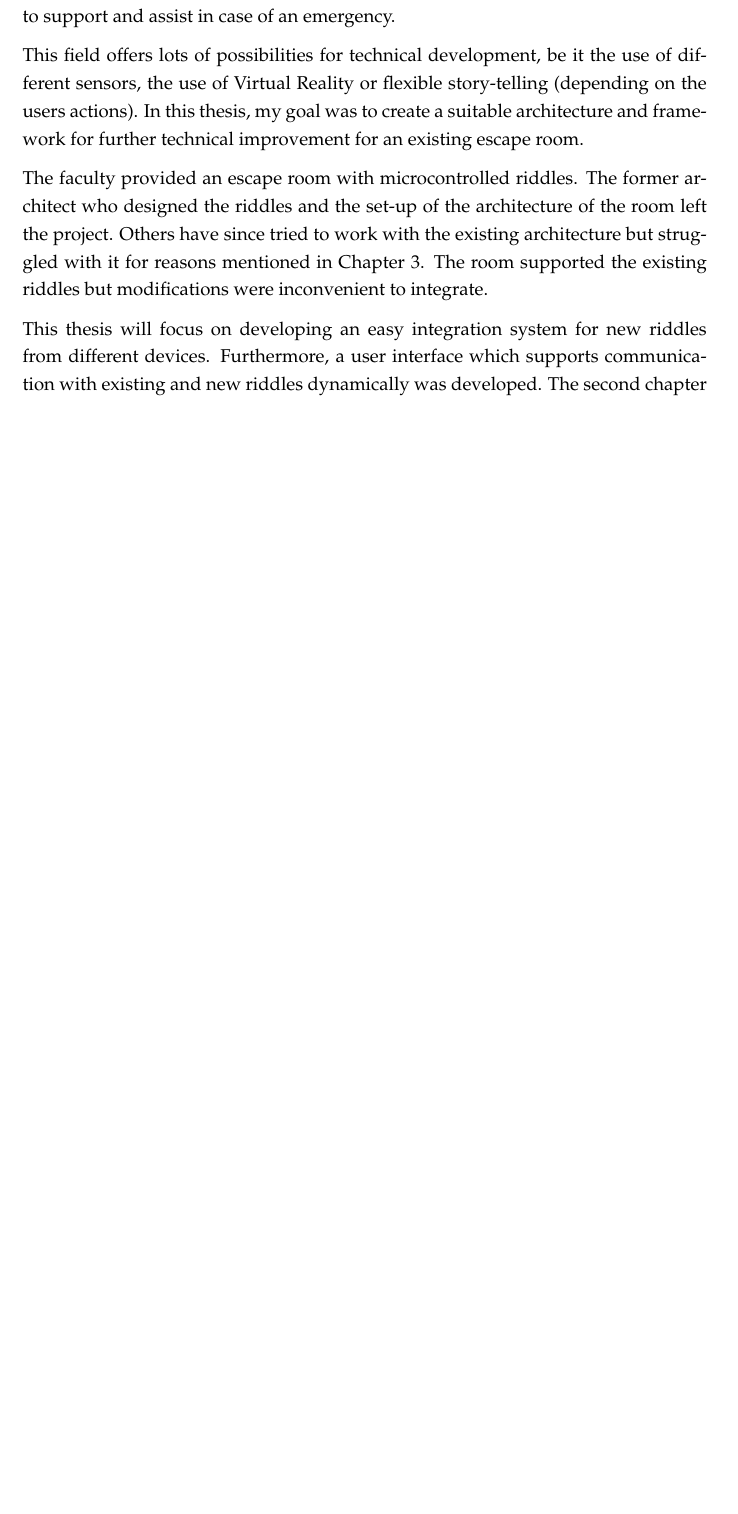
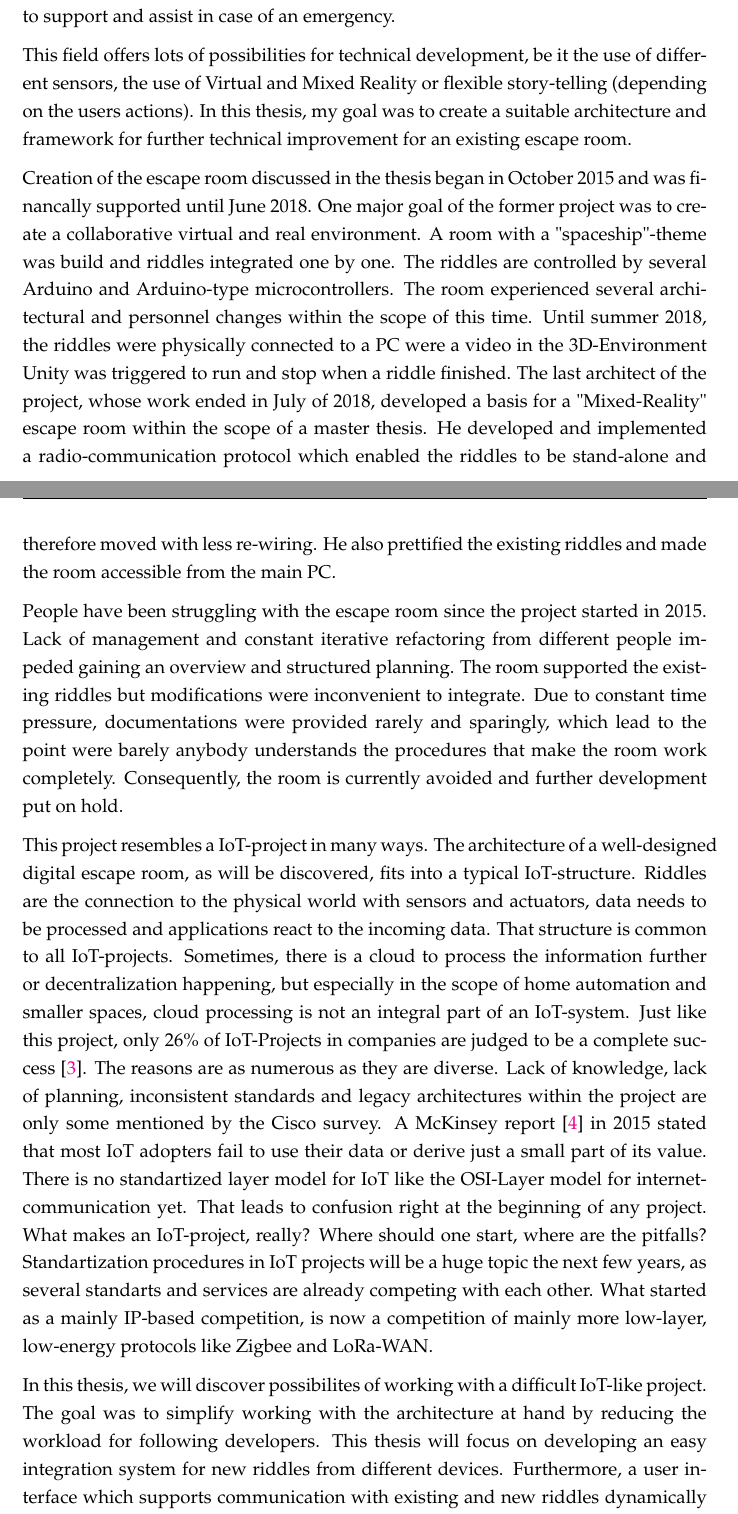
Before and after one commit to reflaxo/BachelorThesisCW, a LaTeX thesis (main.tex, which reads Chapters/Chapter1.tex): part of page 6 of 46 before the commit and two parts of pages 5 and 6 of 45 after it, the two joined at a grey line, cut so that both start at the same text, the shorter picture padded with empty space. Compiled offline with pdfLaTeX.

Commit message:
einleitung whoop whoop

```diff
--- a/Chapters/Chapter1.tex
+++ b/Chapters/Chapter1.tex
@@ -19,14 +18,45 @@ Escape rooms generally follow the same structure: People are locked into a room,
 and get out in a defined period of time or will be released by a supervisor who watches the process to support
 and assist in case of an emergency.
 
-This field offers lots of possibilities for technical development, be it the use of different sensors, the use of Virtual Reality or flexible story-telling (depending on the users actions).
+This field offers lots of possibilities for technical development, be it the use of different sensors, the use of Virtual and Mixed Reality or flexible story-telling (depending on the users actions).
 In this thesis, my goal was to create a suitable architecture and framework for further technical improvement for an existing escape room.
 
-The faculty provided an escape room with microcontrolled riddles.
-The former architect who designed the riddles and the set-up of the architecture of the room left the project.
-Others have since tried to work with the existing architecture but struggled with it for reasons mentioned in Chapter \ref{Chapter3}.
+Creation of the escape room discussed in the thesis began in October 2015 and was financally supported until June 2018.
+One major goal of the former project was to create a collaborative virtual and real environment.
+A room with a "spaceship"-theme was build and riddles integrated one by one.
+The riddles are controlled by several Arduino and Arduino-type microcontrollers.
+The room experienced several architectural and personnel changes within the scope of this time.
+Until summer 2018, the riddles were physically connected to a PC were a video in the 3D-Environment Unity was triggered to run and stop when a riddle finished.
+The last architect of the project, whose work ended in July of 2018, developed a basis for a "Mixed-Reality" escape room within the scope of a master thesis.
+He developed and implemented a radio-communication protocol which enabled the riddles to be stand-alone and therefore moved with less re-wiring.
+He also prettified the existing riddles and made the room accessible from the main PC.
+
+People have been struggling with the escape room since the project started in 2015.
+Lack of management and constant iterative refactoring from different people impeded gaining an overview and structured planning.
 The room supported the existing riddles but modifications were inconvenient to integrate.
+Due to constant time pressure,
+documentations were provided rarely and sparingly,
+which lead to the point were barely anybody understands
+the procedures that make the room work completely.
+Consequently, the room is currently avoided and further development put on hold.
 
+This project resembles a IoT-project in many ways.
+The architecture of a well-designed digital escape room, as will be discovered, fits into a typical IoT-structure.
+Riddles are the connection to the physical world with sensors and actuators, data needs to be processed and applications react to the incoming data.
+That structure is common to all IoT-projects.
+Sometimes, there is a cloud to process the information further or decentralization happening,
+but especially in the scope of home automation and smaller spaces, cloud processing is not an integral part of an IoT-system.
+Just like this project, only 26\% of IoT-Projects in companies are judged to be a complete success \parencite{ciscoresearch}.
+The reasons are as numerous as they are diverse.
+Lack of knowledge, lack of planning, inconsistent standards and legacy architectures within the project are only some mentioned by the Cisco survey.
+A McKinsey report \parencite{mcKinsey} in 2015 stated that most IoT adopters fail to use their data or derive just a small part of its value.
+There is no standartized layer model for IoT like the OSI-Layer model for internet-communication yet. That leads to confusion right at the beginning of any project.
+What makes an IoT-project, really? Where should one start, where are the pitfalls?
+Standartization procedures in IoT projects will be a huge topic the next few years, as several standarts and services are already competing with each other.
+What started as a mainly IP-based competition, is now a competition of mainly more low-layer, low-energy protocols like Zigbee and LoRa-WAN.
+
+In this thesis, we will discover possibilites of working with a difficult IoT-like project.
+The goal was to simplify working with the architecture at hand by reducing the workload for following developers.
 This thesis will focus on developing an easy integration system for new riddles from different devices.
 Furthermore, a user interface which supports communication with existing and new riddles dynamically was developed.
 The second chapter will provide an overview about the research on topics relevant for this project.
@@ -34,2 +64,11 @@ The third chapter will analyze the escape rooms architecture concerning the rese
 The fourth chapter will explain in further detail how the project was implemented.
 Chapter five will evaluate the implementation and examine future possibilites for the project.
+
+
+
+
+%Allgemeine Ebene conclusion forschungsbereich iot kein standart
+%da iot große rolle spielen wird standartisierung von iot wichitg in jedem iot kontext prozesse verieinfacht werden können
+% indem projekt wär cooler gewesen wenns standataisiert worden wäre, in dem porjekt haben
+%ey ich mach meine abgabe späte rwiel time knapp, kollqoum anfang januar lets do it
+%chance geben feedback zu geben
```
Also changed, not shown: Chapters/Chapter2.tex (+12 -13 lines), Chapters/Chapter5.tex (+0 -3 lines), example.bib (+9 -1 lines), main.tex (+33 -17 lines), main.bbl, Chapters/Chapter1.tex (7 more changed lines), 13 other files.
